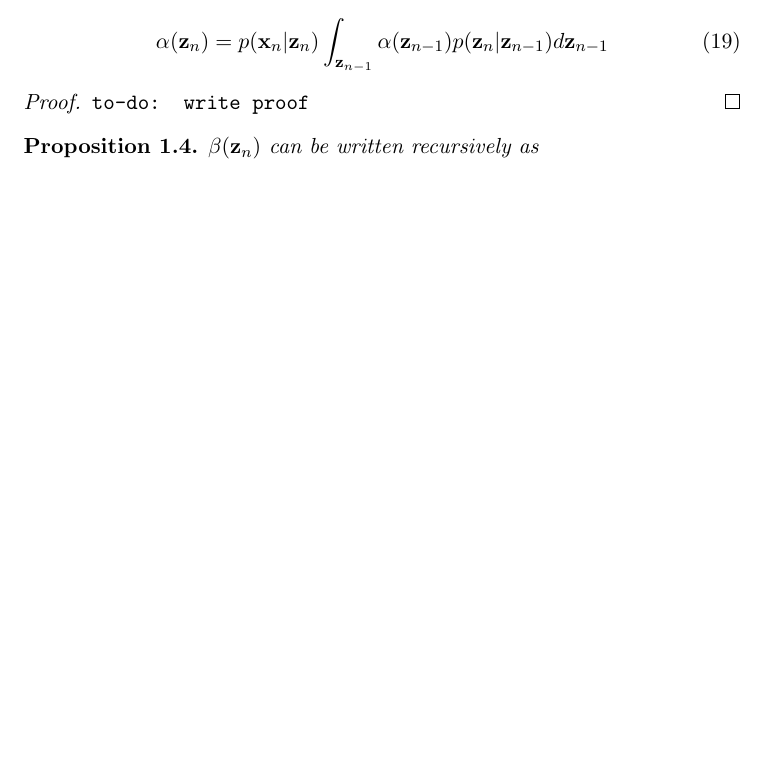
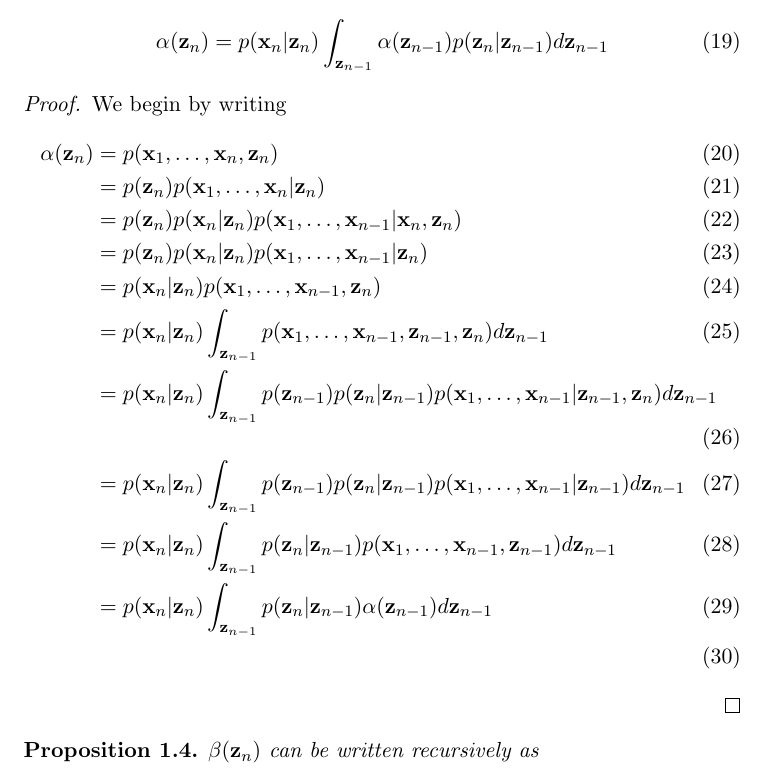
Before and after one commit to gerdm/QMUL, a LaTeX thesis (MTHM038-project-dissertation/drafts/lds-kf.tex): part of page 6 of 12, cut so that both start at the same text, the shorter picture padded with empty space. Compiled offline with pdfLaTeX.

Commit message:
MTHM038-mod: intro, add proposition 1.9 alpha-recursive

```diff
--- a/MTHM038-project-dissertation/drafts/lds-kf.tex
+++ b/MTHM038-project-dissertation/drafts/lds-kf.tex
@@ -180,7 +180,19 @@ Propositions \ref{prop:gamma-factorisation}, and \ref{prop:xi-factorisation} sho
 \end{proposition}
 
 \begin{proof}
-	\texttt{to-do: write proof}
+	We begin by writing
+	\begin{align}
+		\alpha(\z_n) &= p(\x_1, \ldots, \x_n, \z_n) \\
+		&= p(\z_n) p(\x_1, \ldots, \x_n \vert \z_n) \\
+		&= p(\z_n) p(\x_n \vert \z_n) p(\x_1, \ldots, \x_{n-1} \vert \x_n, \z_n) \\
+		&= p(\z_n) p(\x_n \vert \z_n) p(\x_1, \ldots, \x_{n-1} \vert \z_n) \\
+		&= p(\x_n \vert \z_n) p(\x_1, \ldots, \x_{n-1}, \z_n) \\
+		&= p(\x_n \vert \z_n) \int_{\z_{n-1}}p(\x_1, \ldots, \x_{n-1}, \z_{n-1}, \z_n) d\z_{n-1}\\
+		&= p(\x_n \vert \z_n) \int_{\z_{n-1}} p(\z_{n-1})p(\z_n \vert \z_{n-1})p(\x_1, \ldots, \x_{n-1} \vert \z_{n-1}, \z_n) d\z_{n-1}\\
+		&= p(\x_n \vert \z_n) \int_{\z_{n-1}} p(\z_{n-1})p(\z_n \vert \z_{n-1})p(\x_1, \ldots, \x_{n-1} \vert \z_{n-1}) d\z_{n-1}\\
+		&= p(\x_n \vert \z_n) \int_{\z_{n-1}} p(\z_n \vert \z_{n-1})p(\x_1, \ldots, \x_{n-1}, \z_{n-1}) d\z_{n-1}\\
+		&= p(\x_n \vert \z_n) \int_{\z_{n-1}} p(\z_n \vert \z_{n-1})\alpha(\z_{n-1}) d\z_{n-1}\\
+	\end{align}
 \end{proof}
 
 %  	* We show that beta can be represented as a recursive formula
```
Also changed, not shown: MTHM038-project-dissertation/drafts/lds-kf.tex (4 more changed lines).
